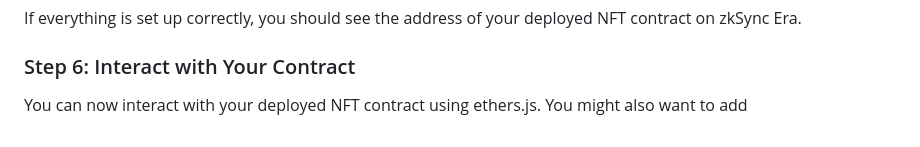
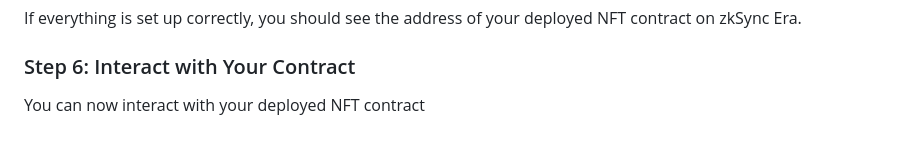
Before and after one commit to ernnies/AI-T, a Markdown page: README.md, the part around the change. Drawn GitHub-style.

Commit message:
instruction update

```diff
--- a/README.md
+++ b/README.md
@@ -144,4 +144,4 @@ If everything is set up correctly, you should see the address of your deployed N
 
 ### Step 6: Interact with Your Contract
 
-You can now interact with your deployed NFT contract using ethers.js. You might also want to add
+You can now interact with your deployed NFT contract
```
